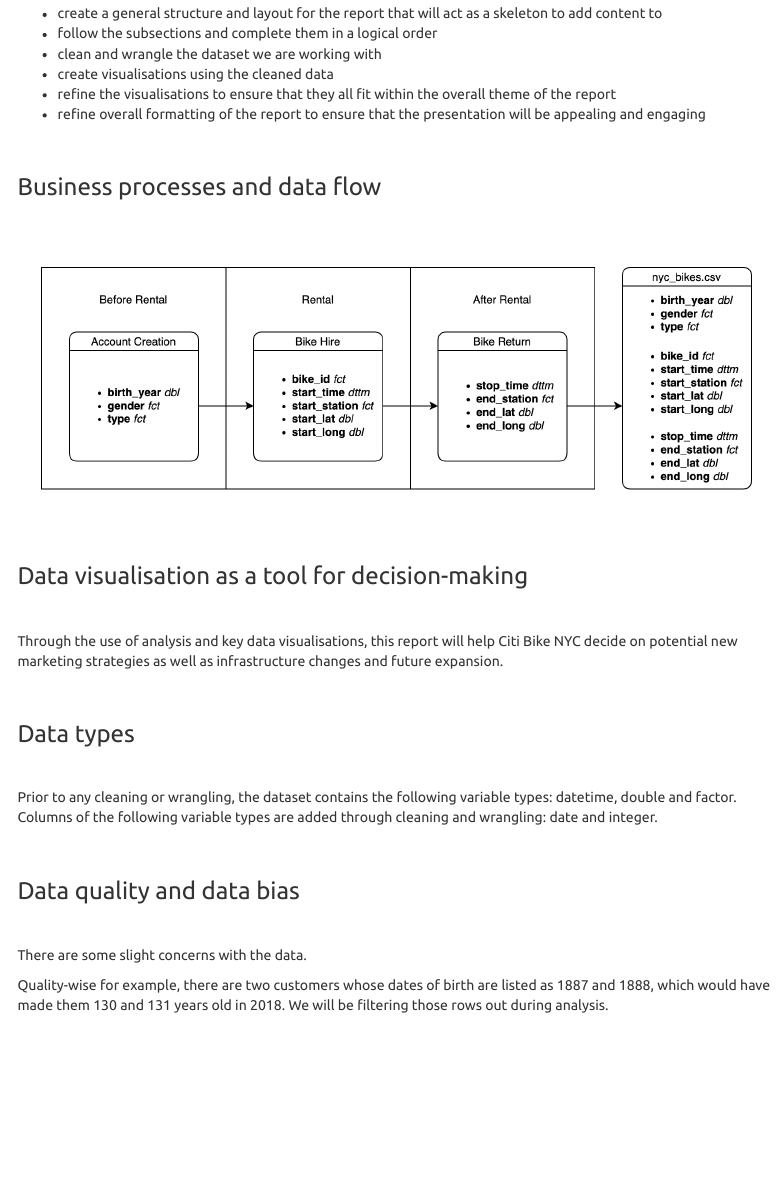
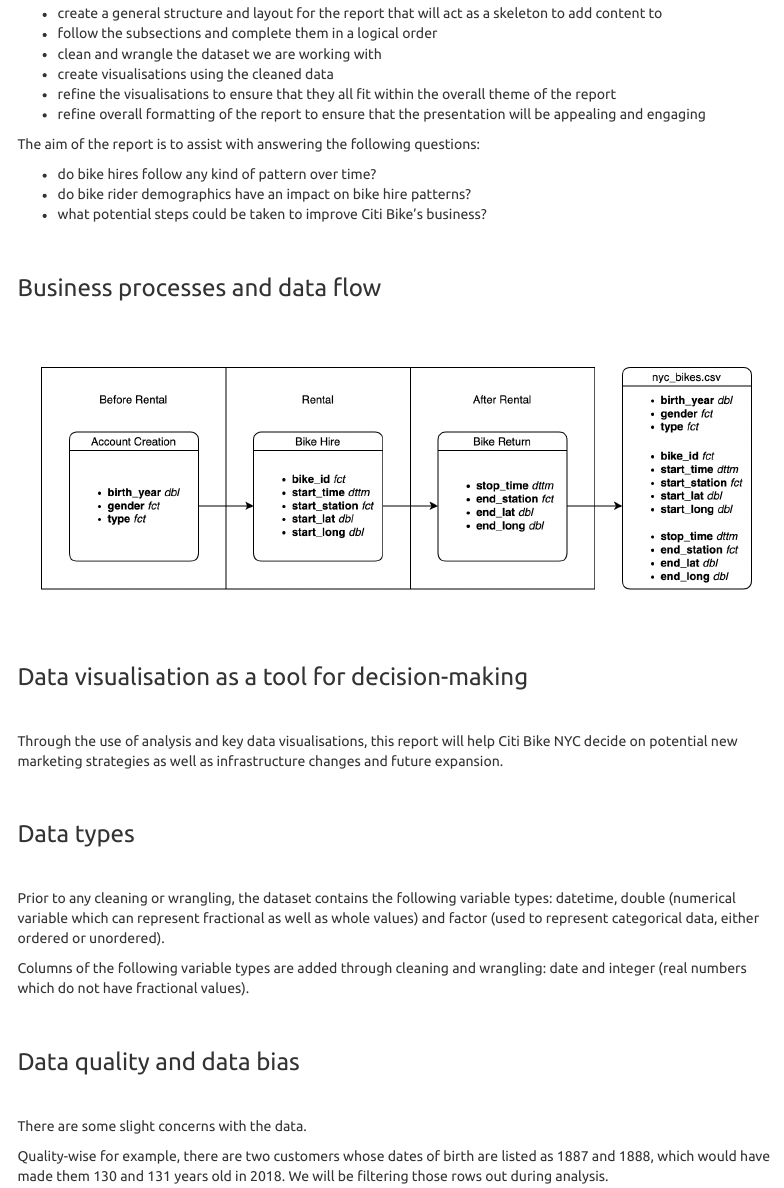
Before and after one commit to mrcslx/citi_bike_nyc, an R Markdown document (citi_bike_nyc.Rmd): the page in a window 1100 px wide, from 1160 px down. The pictures show the output file citi_bike_nyc.html that the author committed with the source, opened offline; menus at the side of the page are left out.

Commit message:
Update documentation

```diff
--- a/citi_bike_nyc.Rmd
+++ b/citi_bike_nyc.Rmd
@@ -52,6 +52,12 @@ I plan to take the following steps to complete this report:
 - refine the visualisations to ensure that they all fit within the overall theme of the report
 - refine overall formatting of the report to ensure that the presentation will be appealing and engaging
 
+The aim of the report is to assist with answering the following questions:
+
+- do bike hires follow any kind of pattern over time?
+- do bike rider demographics have an impact on bike hire patterns?
+- what potential steps could be taken to improve Citi Bike's business?
+
 <br>
 
 ### Business processes and data flow
@@ -76,8 +82,9 @@ Through the use of analysis and key data visualisations, this report will help C
 
 <br>
 
-Prior to any cleaning or wrangling, the dataset contains the following variable types: datetime, double and factor.
-Columns of the following variable types are added through cleaning and wrangling: date and integer.
+Prior to any cleaning or wrangling, the dataset contains the following variable types: datetime, double (numerical variable which can represent fractional as well as whole values) and factor (used to represent categorical data, either ordered or unordered).
+
+Columns of the following variable types are added through cleaning and wrangling: date and integer (real numbers which do not have fractional values).
 
 <br>
 
```
Also changed, not shown: citi_bike_nyc.html.
